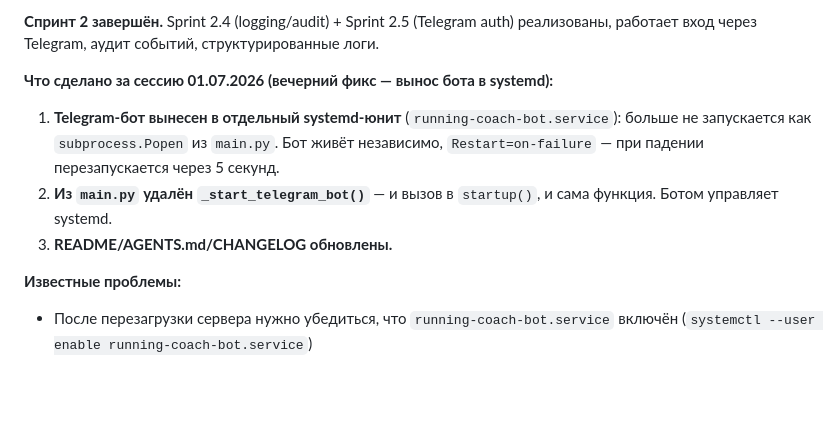
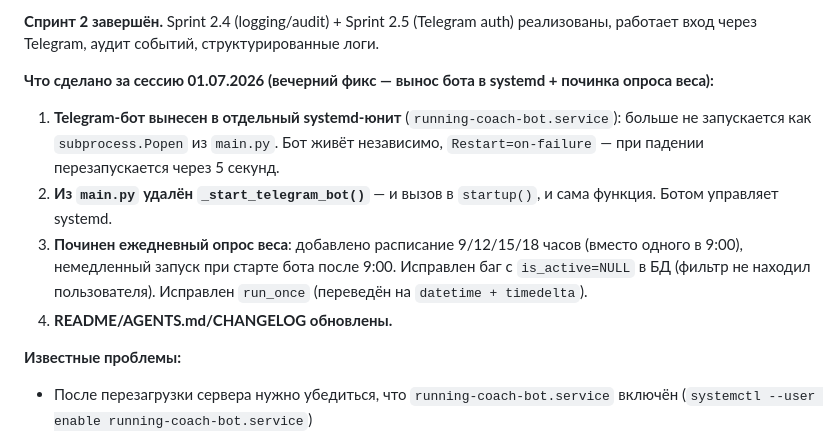
Before and after one commit to KhrenovSS/running-coach, a Markdown page: AGENTS.md, the part around the change. Drawn GitHub-style; blank space fills up the shorter version.

```diff
--- a/AGENTS.md
+++ b/AGENTS.md
@@ -271,10 +271,11 @@ set -a && source /home/nimda/projects/running-coach/.env && set +a && cd /home/n
 
 **Спринт 2 завершён.** Sprint 2.4 (logging/audit) + Sprint 2.5 (Telegram auth) реализованы, работает вход через Telegram, аудит событий, структурированные логи.
 
-**Что сделано за сессию 01.07.2026 (вечерний фикс — вынос бота в systemd):**
+**Что сделано за сессию 01.07.2026 (вечерний фикс — вынос бота в systemd + починка опроса веса):**
 1. **Telegram-бот вынесен в отдельный systemd-юнит** (`running-coach-bot.service`): больше не запускается как `subprocess.Popen` из `main.py`. Бот живёт независимо, `Restart=on-failure` — при падении перезапускается через 5 секунд.
 2. **Из `main.py` удалён `_start_telegram_bot()`** — и вызов в `startup()`, и сама функция. Ботом управляет systemd.
-3. **README/AGENTS.md/CHANGELOG обновлены.**
+3. **Починен ежедневный опрос веса**: добавлено расписание 9/12/15/18 часов (вместо одного в 9:00), немедленный запуск при старте бота после 9:00. Исправлен баг с `is_active=NULL` в БД (фильтр не находил пользователя). Исправлен `run_once` (переведён на `datetime + timedelta`).
+4. **README/AGENTS.md/CHANGELOG обновлены.**
 
 **Известные проблемы:**
 - После перезагрузки сервера нужно убедиться, что `running-coach-bot.service` включён (`systemctl --user enable running-coach-bot.service`)
```
Also changed, not shown: CHANGELOG.md (+3 -0 lines).
